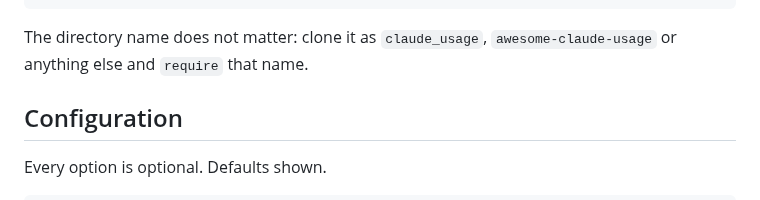
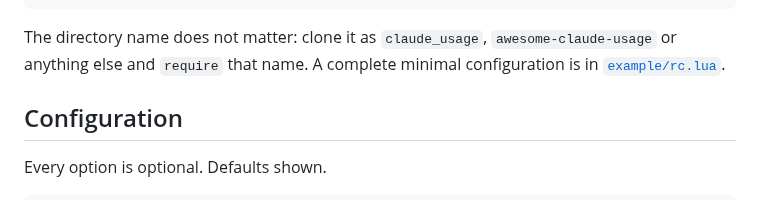
Before and after one commit to derblub/awesome-claude-usage, a Markdown page: README.md, the part around one of its changes. Rendered like a GitHub page.

````diff
--- a/README.md
+++ b/README.md
@@ -68,7 +91,8 @@ s.mywibox:setup({
 ```
 
 The directory name does not matter: clone it as `claude_usage`, `awesome-claude-usage`
-or anything else and `require` that name.
+or anything else and `require` that name. A complete minimal configuration is in
+[`example/rc.lua`](example/rc.lua).
 
 ## Configuration
 
````
Also changed, not shown: other parts of README.md (+40 -10 lines), .github/PULL_REQUEST_TEMPLATE.md (added, +8 -0 lines), CHANGELOG.md (+9 -0 lines), CONTRIBUTING.md (added, +56 -0 lines), SECURITY.md (added, +21 -0 lines), docs/hero.png (added), docs/popup.png, 8 other files.
